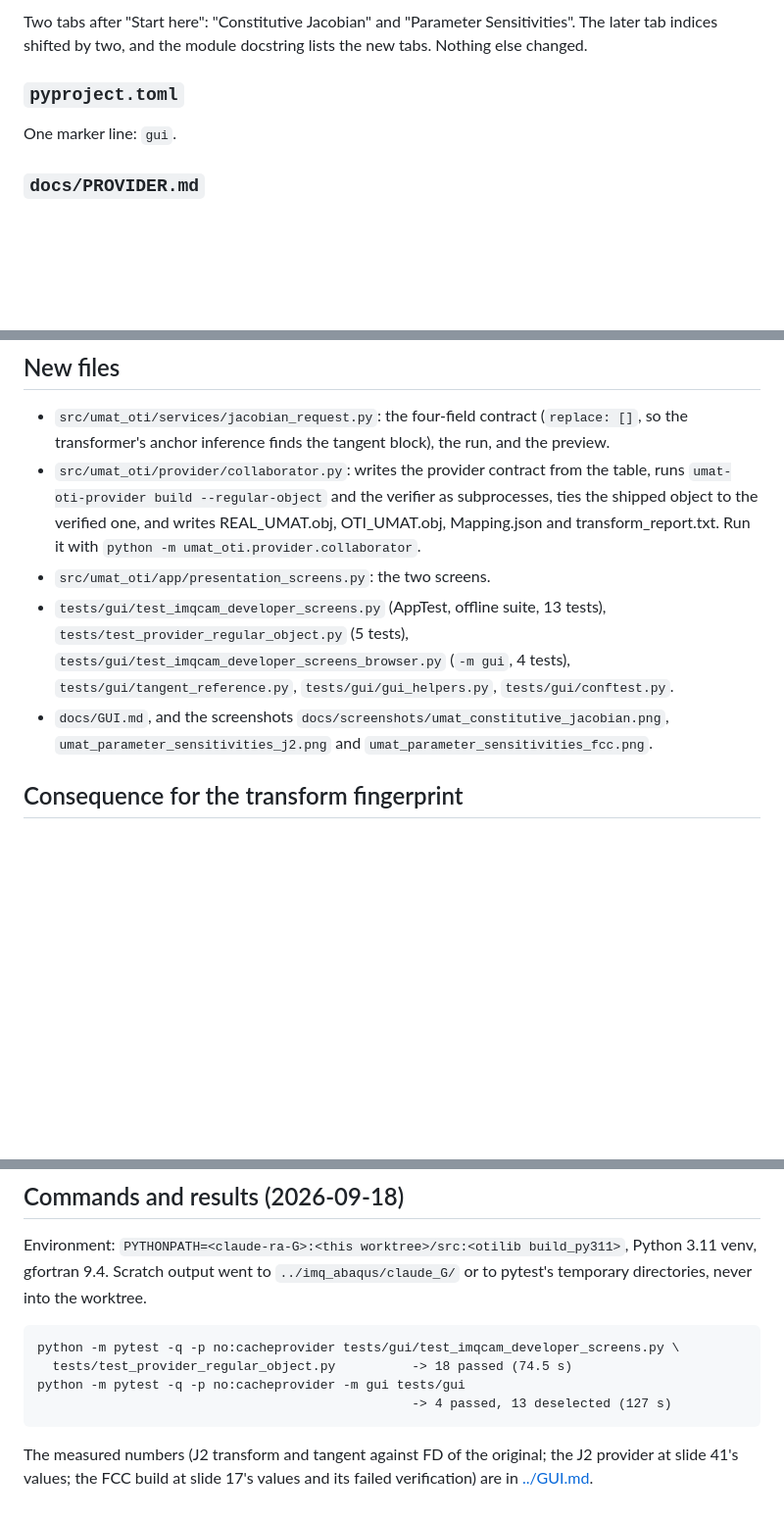
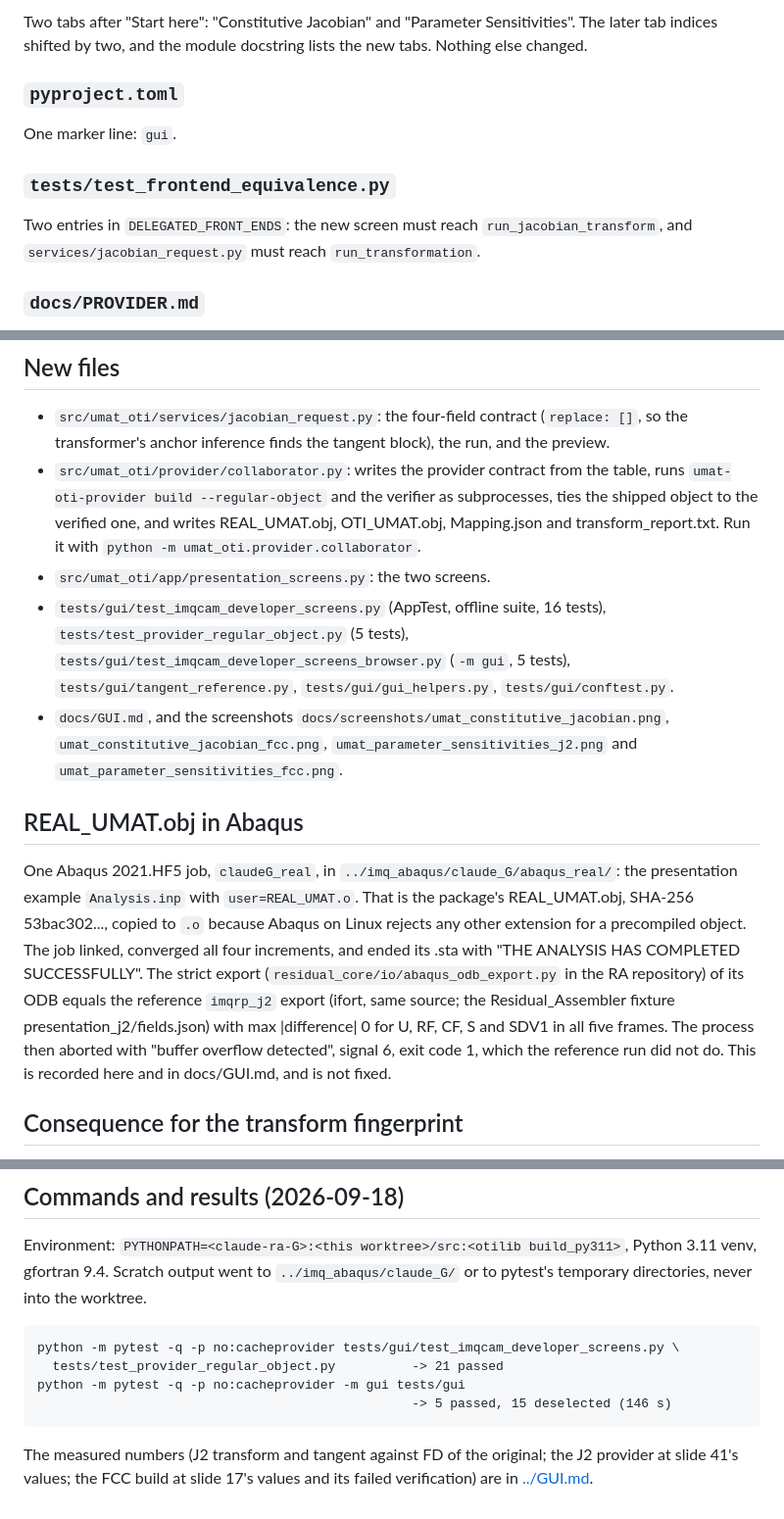
Before and after one commit to AMMS-Lab-UTSA/UMAT_source_transformation, a Markdown page: docs/evidence/claude_G.md, 3 parts joined by grey strips. Shown at 98% size. Drawn GitHub-style; blank space fills up the shorter version.

````diff
--- a/docs/evidence/claude_G.md
+++ b/docs/evidence/claude_G.md
@@ -35,6 +35,12 @@ docstring lists the new tabs. Nothing else changed.
 
 One marker line: `gui`.
 
+### `tests/test_frontend_equivalence.py`
+
+Two entries in `DELEGATED_FRONT_ENDS`: the new screen must reach
+`run_jacobian_transform`, and `services/jacobian_request.py` must reach
+`run_transformation`.
+
 ### `docs/PROVIDER.md`
 
 The limit bullet "No ... provider-build GUI entry is added" now says that the
@@ -51,13 +57,29 @@ screen and `--regular-object` were added later, and links docs/GUI.md.
   REAL_UMAT.obj, OTI_UMAT.obj, Mapping.json and transform_report.txt. Run it
   with `python -m umat_oti.provider.collaborator`.
 - `src/umat_oti/app/presentation_screens.py`: the two screens.
-- `tests/gui/test_imqcam_developer_screens.py` (AppTest, offline suite, 13
+- `tests/gui/test_imqcam_developer_screens.py` (AppTest, offline suite, 16
   tests), `tests/test_provider_regular_object.py` (5 tests),
-  `tests/gui/test_imqcam_developer_screens_browser.py` (`-m gui`, 4 tests),
+  `tests/gui/test_imqcam_developer_screens_browser.py` (`-m gui`, 5 tests),
   `tests/gui/tangent_reference.py`, `tests/gui/gui_helpers.py`,
   `tests/gui/conftest.py`.
 - `docs/GUI.md`, and the screenshots `docs/screenshots/umat_constitutive_jacobian.png`,
-  `umat_parameter_sensitivities_j2.png` and `umat_parameter_sensitivities_fcc.png`.
+  `umat_constitutive_jacobian_fcc.png`, `umat_parameter_sensitivities_j2.png`
+  and `umat_parameter_sensitivities_fcc.png`.
+
+## REAL_UMAT.obj in Abaqus
+
+One Abaqus 2021.HF5 job, `claudeG_real`, in `../imq_abaqus/claude_G/abaqus_real/`:
+the presentation example `Analysis.inp` with `user=REAL_UMAT.o`. That is the
+package's REAL_UMAT.obj, SHA-256 53bac302..., copied to `.o` because Abaqus on
+Linux rejects any other extension for a precompiled object. The job linked,
+converged all four increments, and ended its .sta with "THE ANALYSIS HAS
+COMPLETED SUCCESSFULLY". The strict export (`residual_core/io/abaqus_odb_export.py`
+in the RA repository) of its ODB equals the reference `imqrp_j2` export (ifort,
+same source; the Residual_Assembler fixture presentation_j2/fields.json) with max
+|difference| 0 for U, RF, CF, S and SDV1 in all five frames. The process then
+aborted with "buffer overflow detected", signal 6, exit code 1, which the
+reference run did not do. This is recorded here and in docs/GUI.md, and is not
+fixed.
 
 ## Consequence for the transform fingerprint
 
@@ -83,9 +105,9 @@ or to pytest's temporary directories, never into the worktree.
 
 ```text
 python -m pytest -q -p no:cacheprovider tests/gui/test_imqcam_developer_screens.py \
-  tests/test_provider_regular_object.py          -> 18 passed (74.5 s)
+  tests/test_provider_regular_object.py          -> 21 passed
 python -m pytest -q -p no:cacheprovider -m gui tests/gui
-                                                 -> 4 passed, 13 deselected (127 s)
+                                                 -> 5 passed, 15 deselected (146 s)
 ```
 
 The measured numbers (J2 transform and tangent against FD of the original;
````
Also changed, not shown: docs/GUI.md (+41 -8 lines), docs/screenshots/umat_constitutive_jacobian.png, docs/screenshots/umat_constitutive_jacobian_fcc.png (added), docs/screenshots/umat_parameter_sensitivities_j2.png, 5 other files.
